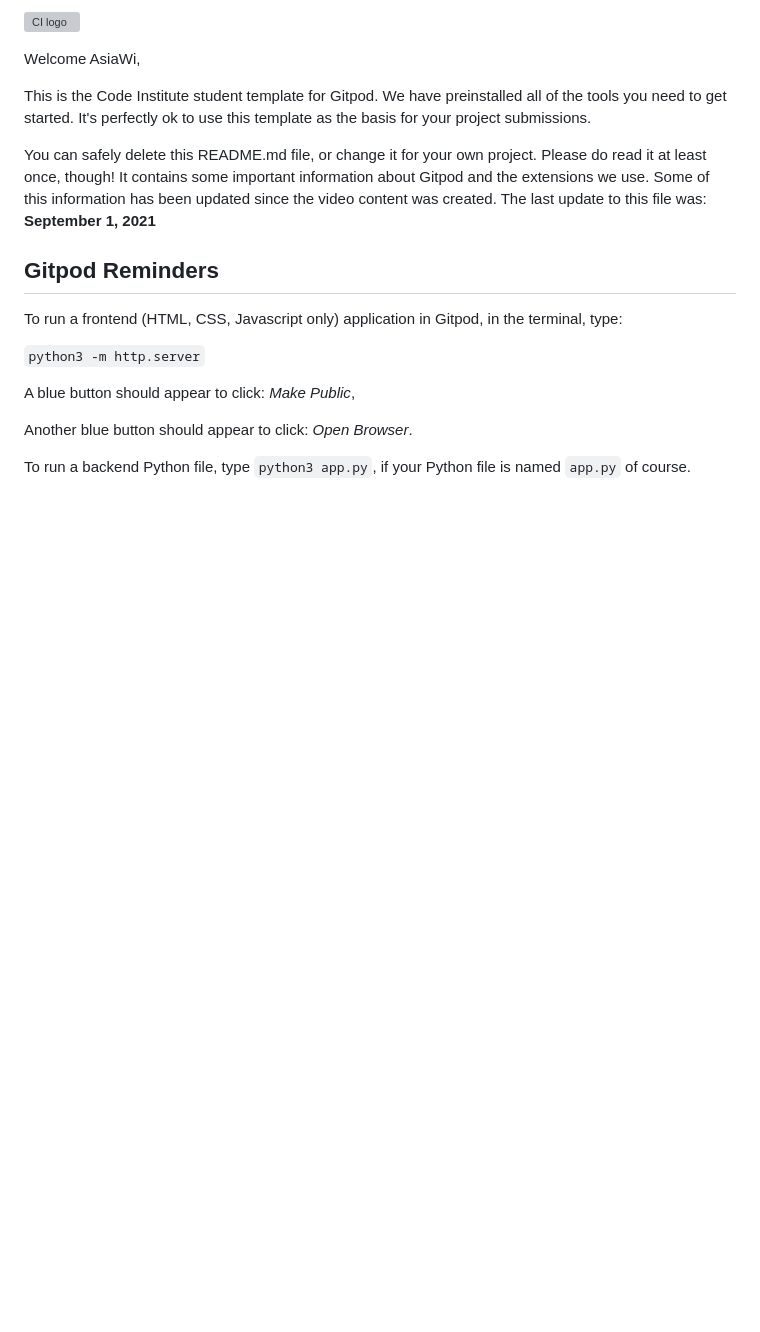
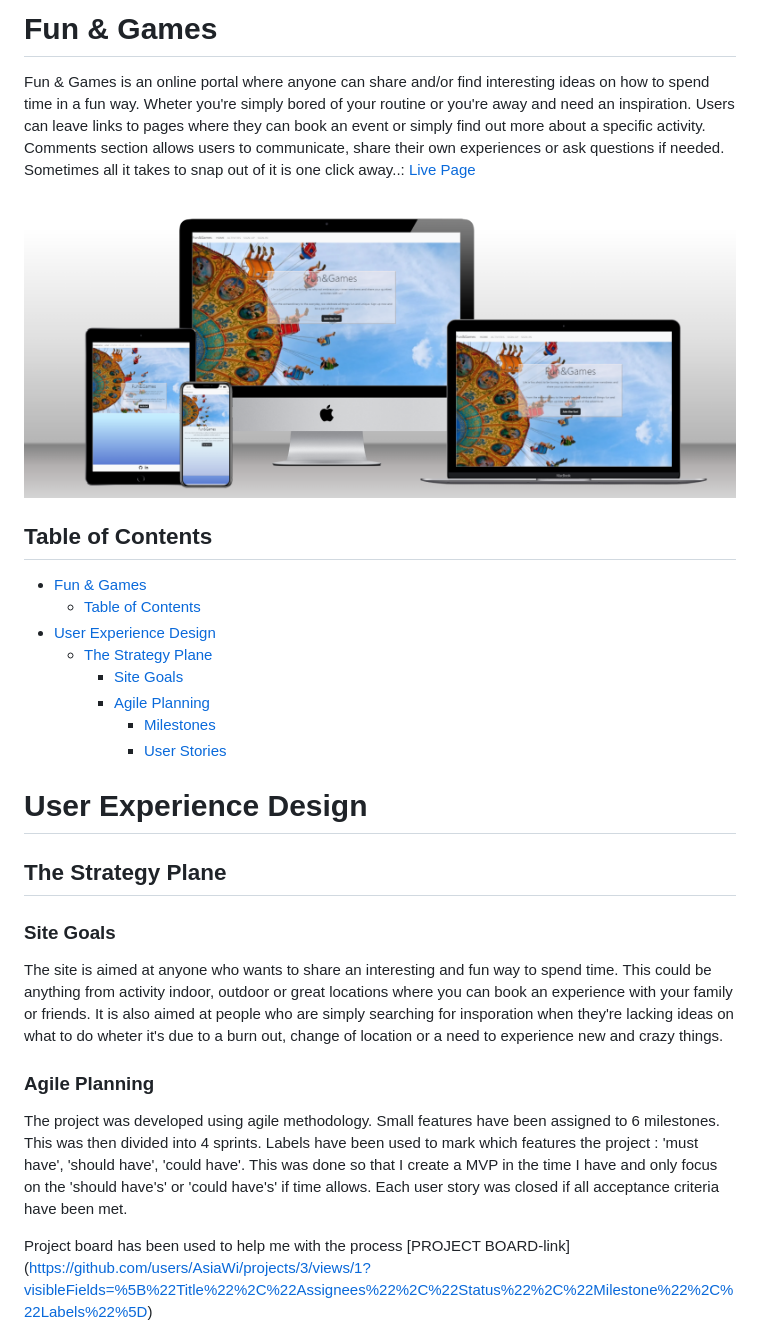
Before and after one commit to AsiaWi/fun_and_games, a Markdown page: README.md, the part around the change printed below. GitHub-like rendering; pictures changed too: docs/readme_img/mockup_techsini_screenshot.png (added); blank space fills up the shorter version; grey boxes are pictures that could not be loaded.

```diff
--- a/README.md
+++ b/README.md
@@ -1,20 +1,31 @@
-![CI logo](https://codeinstitute.s3.amazonaws.com/fullstack/ci_logo_small.png)
+# Fun & Games
 
-Welcome AsiaWi,
+Fun & Games is an online portal where anyone can share and/or find interesting ideas on how to spend time in a fun way. Wheter you're simply bored of your routine or you're away and need an inspiration. Users can leave links to pages where they can book an event or simply find out more about a specific activity. Comments section allows users to communicate, share their own experiences or ask questions if needed. Sometimes all it takes to snap out of it is one click away..: [Live Page](https://fun-and-games-a99303d46c12.herokuapp.com/)
 
-This is the Code Institute student template for Gitpod. We have preinstalled all of the tools you need to get started. It's perfectly ok to use this template as the basis for your project submissions.
+![mockup](docs/readme_img/mockup_techsini_screenshot.png)
 
-You can safely delete this README.md file, or change it for your own project. Please do read it at least once, though! It contains some important information about Gitpod and the extensions we use. Some of this information has been updated since the video content was created. The last update to this file was: **September 1, 2021**
+## Table of Contents
+- [Fun & Games](#fun-&-games)
+  - [Table of Contents](#table-of-contents)
+- [User Experience Design](#user-experience-design)
+  - [The Strategy Plane](#the-strategy-plane)
+    - [Site Goals](#site-goals)
+    - [Agile Planning](#agile-planning)
+      - [Milestones](#milestones)
+      - [User Stories](#user-stories)
 
-## Gitpod Reminders
+# User Experience Design
 
-To run a frontend (HTML, CSS, Javascript only) application in Gitpod, in the terminal, type:
+## The Strategy Plane
 
-`python3 -m http.server`
+### Site Goals
+The site is aimed at anyone who wants to share an interesting and fun way to spend time. This could be anything from activity indoor, outdoor or great locations where you can book an experience with your family or friends.
+It is also aimed at people who are simply searching for insporation when they're lacking ideas on what to do wheter it's due to a burn out, change of location or a need to experience new and crazy things.
 
-A blue button should appear to click: _Make Public_,
+### Agile Planning
 
-Another blue button should appear to click: _Open Browser_.
+The project was developed using agile methodology. Small features have been assigned to 6 milestones. This was then divided into 4 sprints. Labels have been used to mark which features the project : 'must have', 'should have', 'could have'. This was done so that I create a MVP in the time I have and only focus on the 'should have's' or 'could have's' if time allows.
+Each user story was closed if all acceptance criteria have been met.
 
-To run a backend Python file, type `python3 app.py`, if your Python file is named `app.py` of course.
+Project board has been used to help me with the process [PROJECT BOARD-link] (https://github.com/users/AsiaWi/projects/3/views/1?visibleFields=%5B%22Title%22%2C%22Assignees%22%2C%22Status%22%2C%22Milestone%22%2C%22Labels%22%5D)
 
```
Also changed, not shown: other parts of README.md (+65 -86 lines), docs/readme_img/project_board.png (added).
